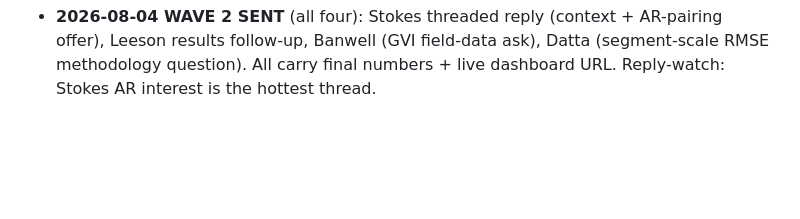
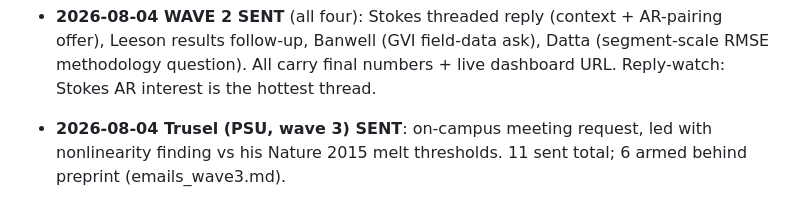
Before and after one commit to Advait-Sadineni/antarctic-melt-observatory, a Markdown page: outreach/emails.md, the part around the change. Rendered like a GitHub page; blank space fills up the shorter version.

Commit message:
outreach: Trusel sent (11 total)

```diff
--- a/outreach/emails.md
+++ b/outreach/emails.md
@@ -211,3 +211,7 @@ Advait Sadineni
   AR-pairing offer), Leeson results follow-up, Banwell (GVI field-data ask),
   Datta (segment-scale RMSE methodology question). All carry final numbers +
   live dashboard URL. Reply-watch: Stokes AR interest is the hottest thread.
+
+- **2026-08-04 Trusel (PSU, wave 3) SENT**: on-campus meeting request, led
+  with nonlinearity finding vs his Nature 2015 melt thresholds. 11 sent
+  total; 6 armed behind preprint (emails_wave3.md).
```
